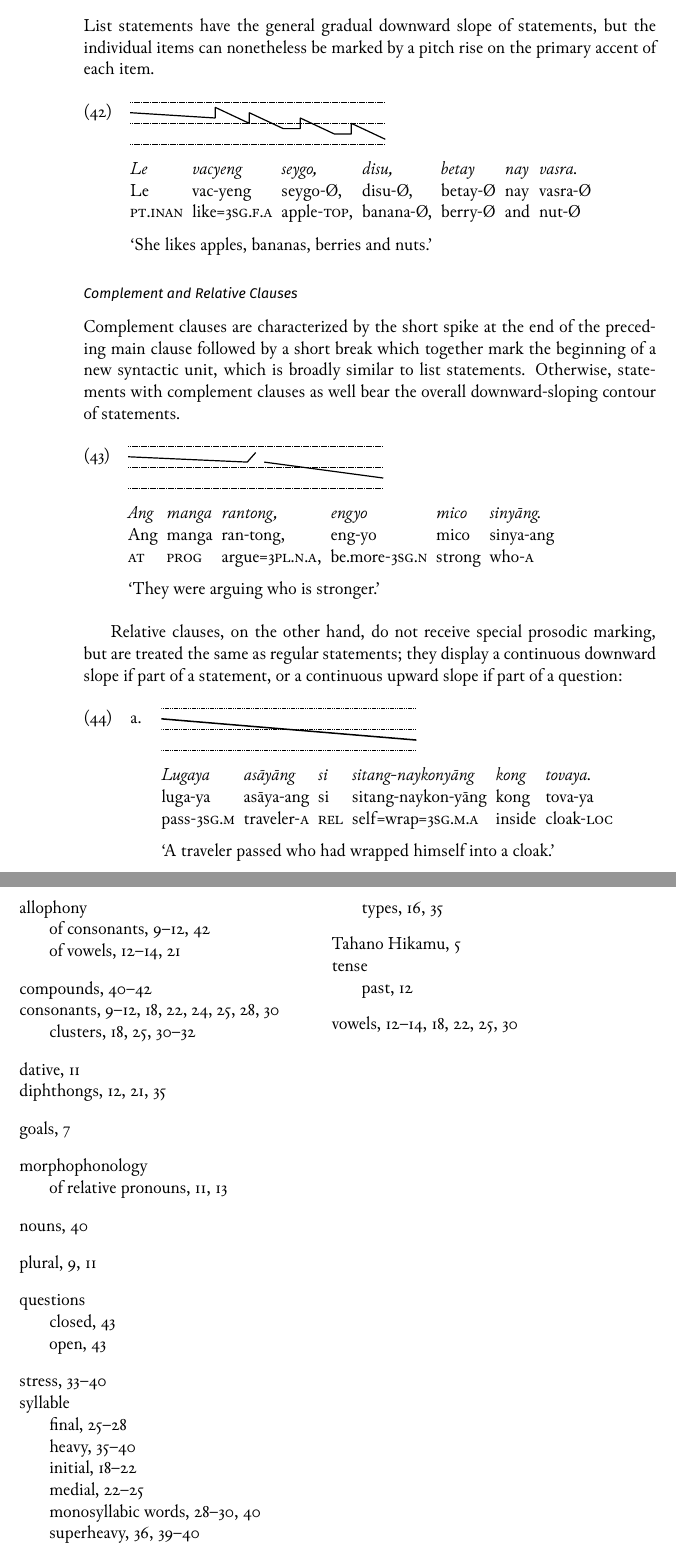
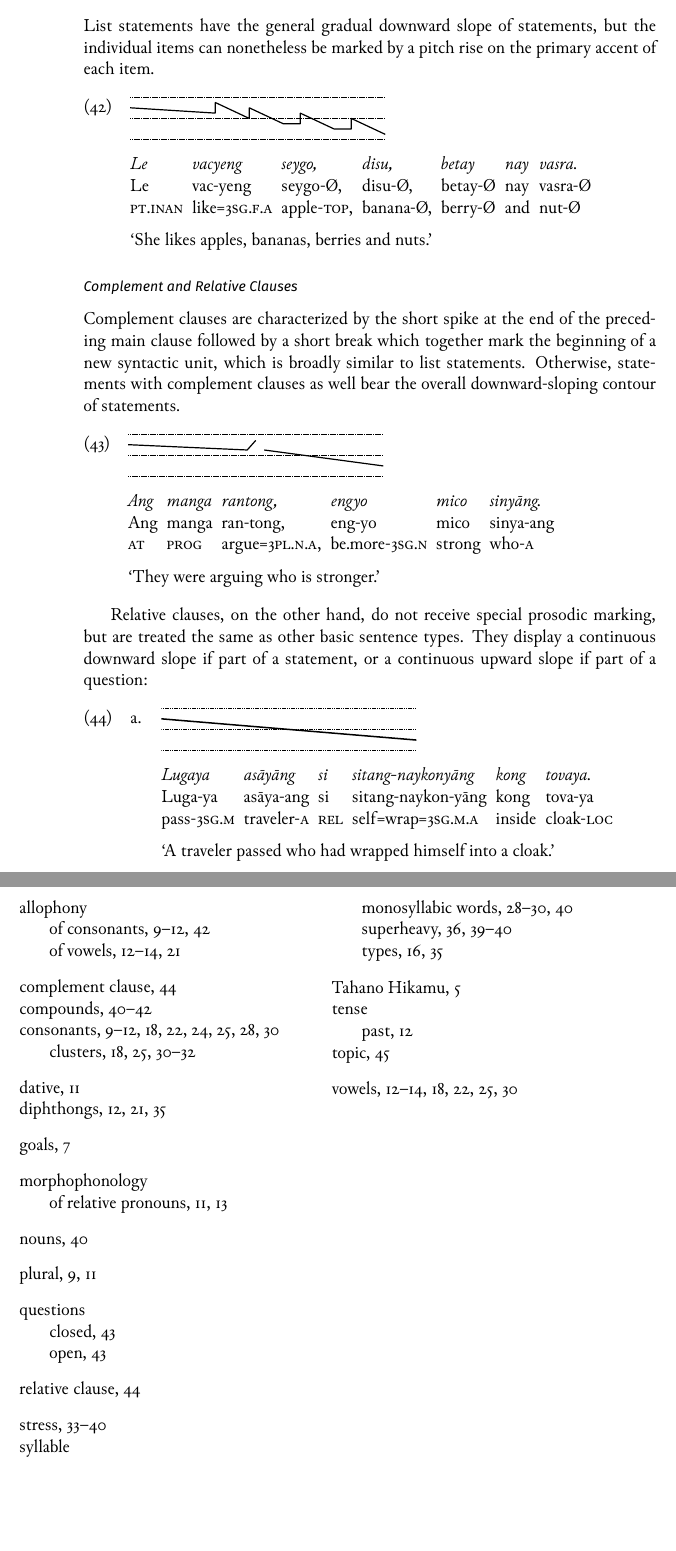
Before and after one commit to carbeck/ayerigrammar, a LaTeX thesis (grammar.tex, which reads chapters/phonology.tex): two parts of pages 54 and 59 of 59, joined at a grey line, cut so that both start at the same text, the shorter picture padded with empty space. Compiled offline with XeLaTeX; a missing font is replaced by an installed copy or a similar font.

Commit message:
More intonation stuff

```diff
--- a/chapters/phonology.tex
+++ b/chapters/phonology.tex
@@ -3529,11 +3529,11 @@ accent of each item.
 
 \subsubsection{Complement and Relative Clauses}
 
-Complement clauses are characterized by the short spike at the end of the
-preceding main clause followed by a short break which together mark the
-beginning of a new syntactic unit, which is broadly similar to list statements.
-Otherwise, statements with complement clauses as well bear the overall
-downward-sloping contour of statements.
+Complement clauses\index{complement clause} are characterized by the short
+spike at the end of the preceding main clause followed by a short break which
+together mark the beginning of a new syntactic unit, which is broadly similar
+to list statements. Otherwise, statements with complement clauses as well bear
+the overall downward-sloping contour of statements.
 
 \ex\begingl
 	\glpreamble \raisebox{-1.5em}{\includegraphics{images/contours-complement.pdf}} //
@@ -3543,16 +3543,16 @@ downward-sloping contour of statements.
 	\glft `They were arguing who is stronger.' //
 \endgl\xe
 
-Relative clauses, on the other hand, do not receive special prosodic marking,
-but are treated the same as regular statements; they display a continuous
-downward slope if part of a statement, or a continuous upward slope if part of
-a question:
+Relative clauses,\index{relative clause} on the other hand, do not receive
+special prosodic marking, but are treated the same as other basic sentence
+types. They display a continuous downward slope if part of a statement, or a
+continuous upward slope if part of a question:
 
 \pex[belowexskip=0em]
 \a\begingl
 	\glpreamble \raisebox{-1.5em}{\includegraphics{images/contours-statement.pdf}} //
 	\gla Lugaya asāyāng si sitang-naykonyāng kong tovaya. //
-	\glb luga-ya asāya-ang si sitang-naykon-yāng kong tova-ya mato //
+	\glb Luga-ya asāya-ang si sitang-naykon-yāng kong tova-ya mato //
 	\glc pass-\TsgM{} traveler-\Aarg{} \Rel{} self=wrap=\TsgM{}.\Aarg{} inside cloak-\Loc{} //
 	\glft `A traveler passed who had wrapped himself into a cloak.' //
 \endgl
```
Also changed, not shown: grammar.pdf, images/src/contours.svg, chapters/phonology.tex (21 more changed lines).
